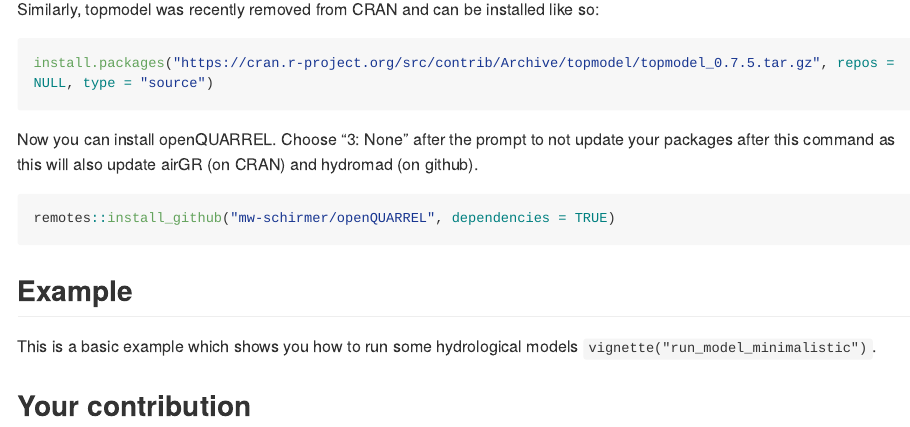
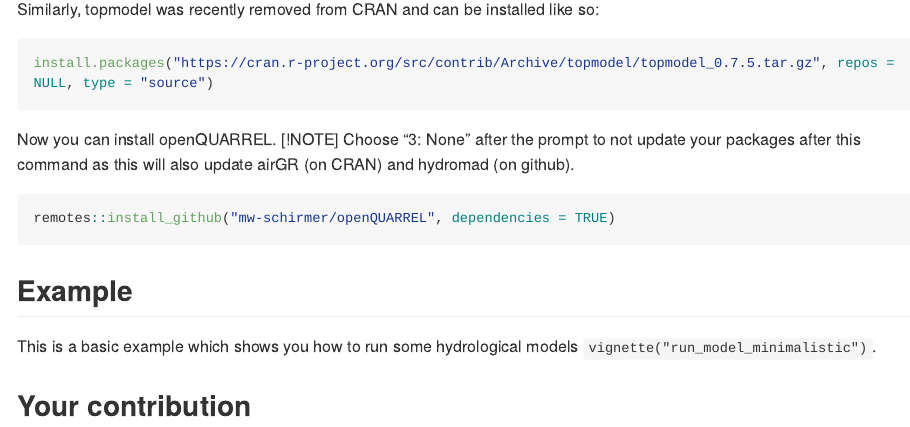
Before and after one commit to mw-schirmer/openQUARREL, an R Markdown document (README.Rmd): the page in a window 1100 px wide, from 780 px down. The pictures show the output file README.md that the author committed with the source, drawn offline in the style of GitHub; long lines of code are wrapped.

Commit message:
a github note

````diff
--- a/README.Rmd
+++ b/README.Rmd
@@ -43,7 +43,7 @@
 install.packages("https://cran.r-project.org/src/contrib/Archive/topmodel/topmodel_0.7.5.tar.gz", repos = NULL, type = "source")
 ```
 
-Now you can install openQUARREL. Choose "3: None" after the prompt to not update your packages after this command as this will also update airGR (on CRAN) and hydromad (on github).
+Now you can install openQUARREL. [!NOTE] Choose "3: None" after the prompt to not update your packages after this command as this will also update airGR (on CRAN) and hydromad (on github).
 
 ```{r install openQUARREL, eval=FALSE}
 remotes::install_github("mw-schirmer/openQUARREL", dependencies = TRUE)
````
Also changed, not shown: README.md.
